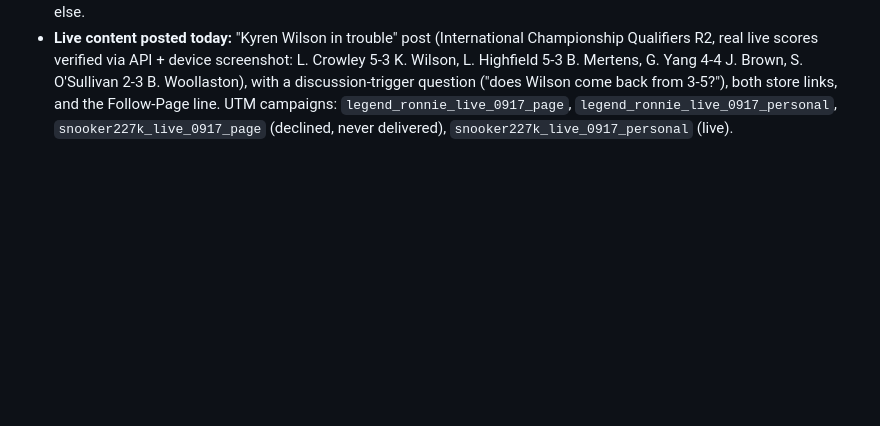
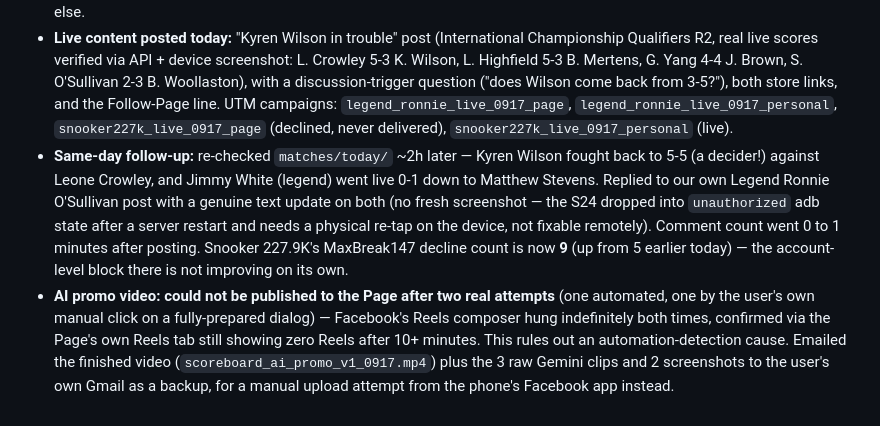
Before and after one commit to Avielpa/snookerApp, a Markdown page: docs/GROWTH_ANALYTICS_LOG.md, the part around the change. GitHub-like rendering; blank space fills up the shorter version.

Commit message:
docs: log same-day follow-up comment + confirmed Reels-hang is not automation-related
- Wilson fought back to 5-5, Jimmy White went live - replied with a
  genuine text update to the Legend Ronnie post instead of waiting on a
  disconnected device.
- Snooker 227.9K MaxBreak147 decline count now 9, confirming the
  account-level block there isn't resolving on its own.
- The Reels-publish hang recurred on a real, manual user click (not just
  automation), ruling out anti-bot detection as the cause. Video emailed
  to the user as a backup for manual mobile upload.

```diff
--- a/docs/GROWTH_ANALYTICS_LOG.md
+++ b/docs/GROWTH_ANALYTICS_LOG.md
@@ -584,3 +584,16 @@ Format, last 7 days) to answer "why won't eCPM/earnings improve":
   discussion-trigger question ("does Wilson come back from 3-5?"), both store links, and the
   Follow-Page line. UTM campaigns: `legend_ronnie_live_0917_page`, `legend_ronnie_live_0917_personal`,
   `snooker227k_live_0917_page` (declined, never delivered), `snooker227k_live_0917_personal` (live).
+- **Same-day follow-up:** re-checked `matches/today/` ~2h later — Kyren Wilson fought back to 5-5
+  (a decider!) against Leone Crowley, and Jimmy White (legend) went live 0-1 down to Matthew
+  Stevens. Replied to our own Legend Ronnie O'Sullivan post with a genuine text update on both
+  (no fresh screenshot — the S24 dropped into `unauthorized` adb state after a server restart
+  and needs a physical re-tap on the device, not fixable remotely). Comment count went 0 to 1
+  minutes after posting. Snooker 227.9K's MaxBreak147 decline count is now **9** (up from 5
+  earlier today) — the account-level block there is not improving on its own.
+- **AI promo video: could not be published to the Page after two real attempts** (one automated,
+  one by the user's own manual click on a fully-prepared dialog) — Facebook's Reels composer
+  hung indefinitely both times, confirmed via the Page's own Reels tab still showing zero Reels
+  after 10+ minutes. This rules out an automation-detection cause. Emailed the finished video
+  (`scoreboard_ai_promo_v1_0917.mp4`) plus the 3 raw Gemini clips and 2 screenshots to the user's
+  own Gmail as a backup, for a manual upload attempt from the phone's Facebook app instead.
```
